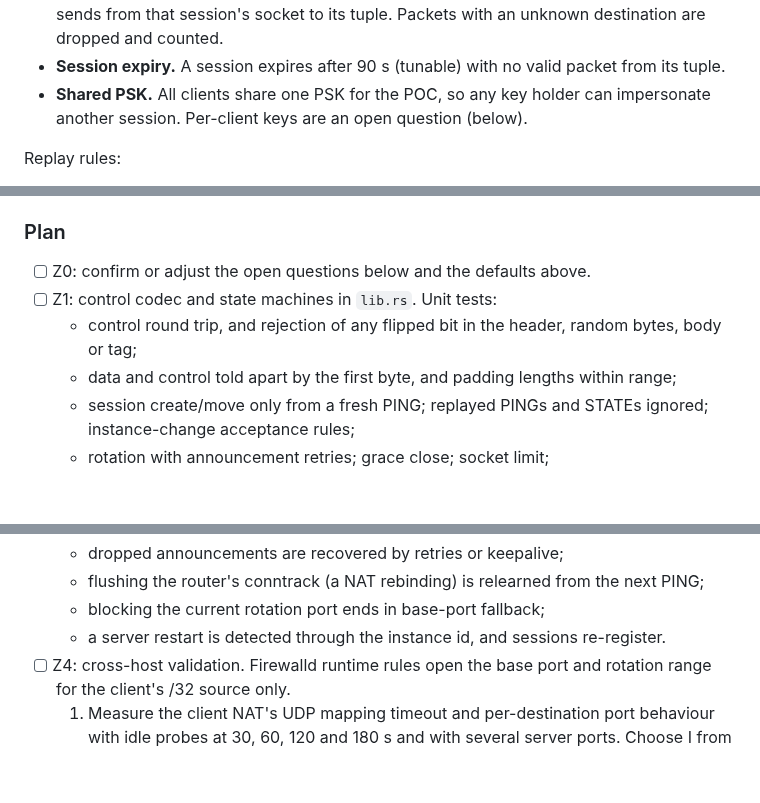
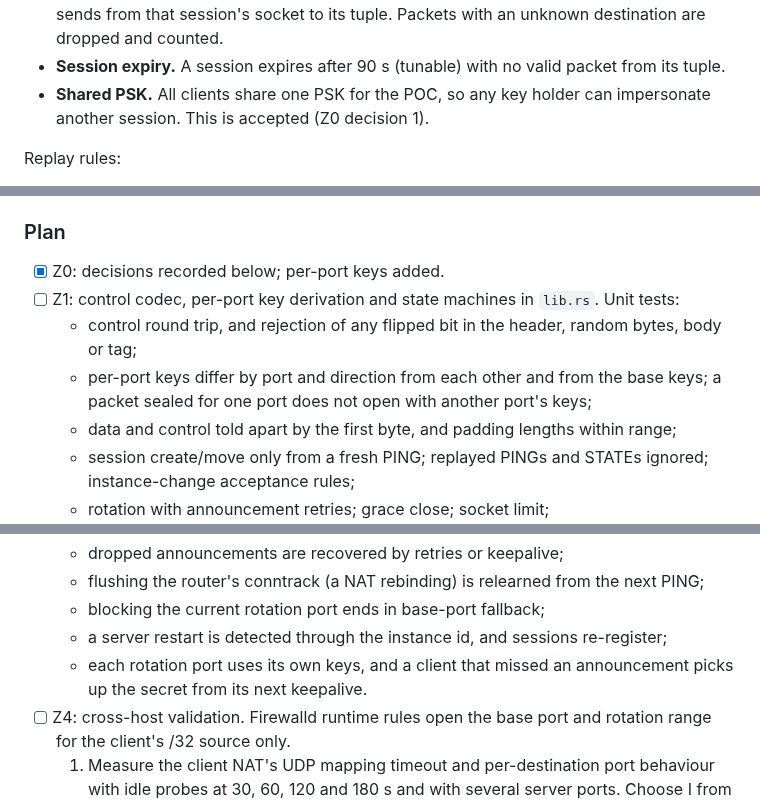
Before and after one commit to simophin/cpxy-ng, a Markdown page: docs/rtp-l3-poc-handoff.md, 3 parts joined by grey strips. Rendered like a GitHub page; blank space fills up the shorter version.

```diff
--- a/docs/rtp-l3-poc-handoff.md
+++ b/docs/rtp-l3-poc-handoff.md
@@ -417,7 +450,7 @@ sending a PING to the new port.
 - **Session expiry.** A session expires after 90 s (tunable) with no valid
   packet from its tuple.
 - **Shared PSK.** All clients share one PSK for the POC, so any key holder can
-  impersonate another session. Per-client keys are an open question (below).
+  impersonate another session. This is accepted (Z0 decision 1).
 
 Replay rules:
 
@@ -517,10 +550,13 @@ Replay rules:
 
 ### Plan
 
-- [ ] Z0: confirm or adjust the open questions below and the defaults above.
-- [ ] Z1: control codec and state machines in `lib.rs`. Unit tests:
+- [x] Z0: decisions recorded below; per-port keys added.
+- [ ] Z1: control codec, per-port key derivation and state machines in
+  `lib.rs`. Unit tests:
   - control round trip, and rejection of any flipped bit in the header, random
     bytes, body or tag;
+  - per-port keys differ by port and direction from each other and from the base
+    keys; a packet sealed for one port does not open with another port's keys;
   - data and control told apart by the first byte, and padding lengths within
     range;
   - session create/move only from a fresh PING; replayed PINGs and STATEs
@@ -541,7 +577,9 @@ Replay rules:
     next PING;
   - blocking the current rotation port ends in base-port fallback;
   - a server restart is detected through the instance id, and sessions
-    re-register.
+    re-register;
+  - each rotation port uses its own keys, and a client that missed an
+    announcement picks up the secret from its next keepalive.
 - [ ] Z4: cross-host validation. Firewalld runtime rules open the base port and
   rotation range for the client's /32 source only.
   1. Measure the client NAT's UDP mapping timeout and per-destination port
```
Also changed, not shown: other parts of docs/rtp-l3-poc-handoff.md (+52 -19 lines).
